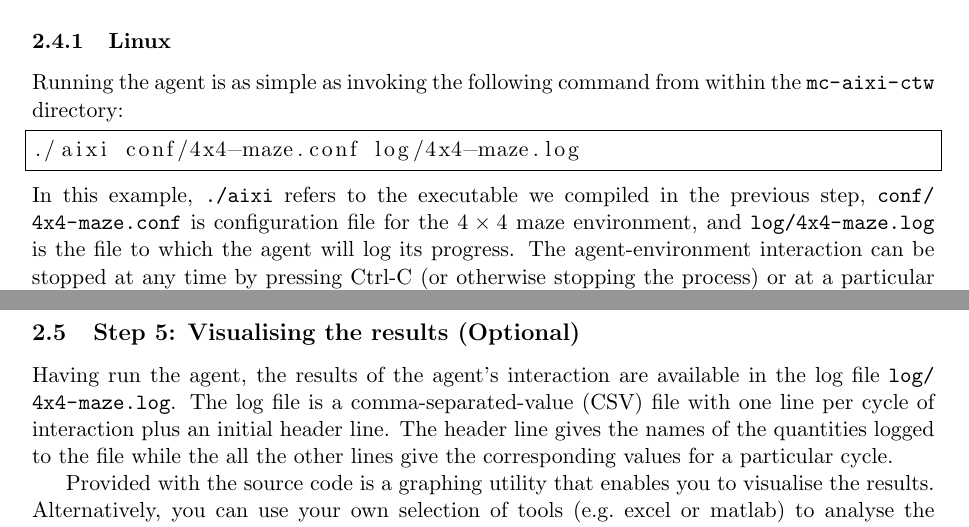
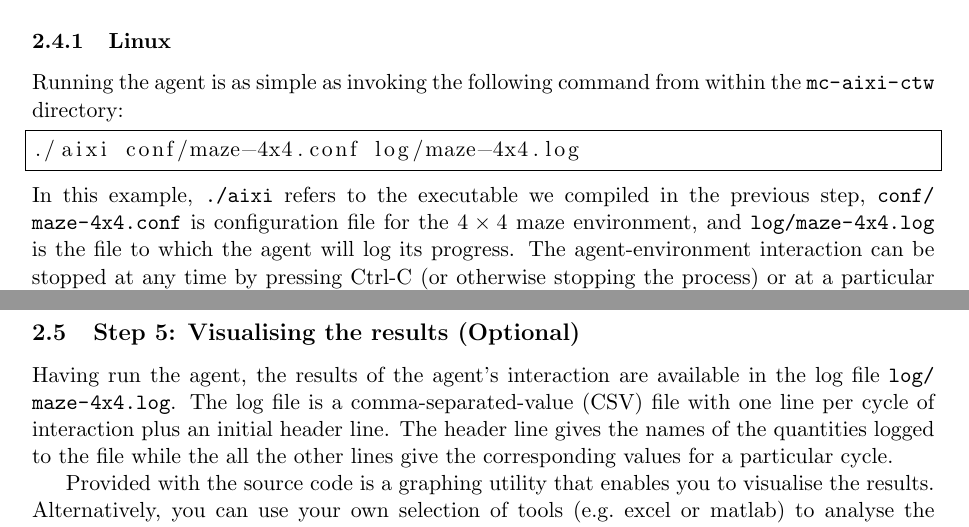
Before and after one commit to moridinamael/mc-aixi, a LaTeX paper (tutorial/tutorial.tex): two parts of pages 5 and 8 of 15, joined at a grey line, cut so that both start at the same text. Compiled offline with pdfLaTeX.

Commit message:
Used the existing maze-4x4 instead of 4x4-maze.

```diff
--- a/tutorial/tutorial.tex
+++ b/tutorial/tutorial.tex
@@ -122,9 +122,9 @@ In order to run the code and have it do something useful, it is necessary to spe
 \subsubsection{Linux}
 Running the agent is as simple as invoking the following command from within the \path{mc-aixi-ctw} directory:
 \begin{lstlisting}[frame=single]
-./aixi conf/4x4-maze.conf log/4x4-maze.log
+./aixi conf/maze-4x4.conf log/maze-4x4.log
 \end{lstlisting}
-In this example, \path{./aixi} refers to the executable we compiled in the previous step, \path{conf/4x4-maze.conf} is  configuration file for the $4 \times 4$ maze environment, and \path{log/4x4-maze.log} is the file to which the agent will log its progress. The agent-environment interaction can be stopped at any time by pressing Ctrl-C (or otherwise stopping the process) or at a particular time using certain configuration options (see section \ref{sec:options}).
+In this example, \path{./aixi} refers to the executable we compiled in the previous step, \path{conf/maze-4x4.conf} is  configuration file for the $4 \times 4$ maze environment, and \path{log/maze-4x4.log} is the file to which the agent will log its progress. The agent-environment interaction can be stopped at any time by pressing Ctrl-C (or otherwise stopping the process) or at a particular time using certain configuration options (see section \ref{sec:options}).
 
 
 \subsubsection{Windows}
@@ -154,7 +154,7 @@ The first argument gives the configuration file for the environment while the se
 
 
 \subsection{Step 5: Visualising the results (Optional)}
-Having run the agent, the results of the agent's interaction are available in the log file \path{log/4x4-maze.log}. The log file is a comma-separated-value (CSV) file with one line per cycle of interaction plus an initial header line. The header line gives the names of the quantities logged to the file while the all the other lines give the corresponding values for a particular cycle.
+Having run the agent, the results of the agent's interaction are available in the log file \path{log/maze-4x4.log}. The log file is a comma-separated-value (CSV) file with one line per cycle of interaction plus an initial header line. The header line gives the names of the quantities logged to the file while the all the other lines give the corresponding values for a particular cycle.
 
 Provided with the source code is a graphing utility that enables you to visualise the results. Alternatively, you can use your own selection of tools (e.g.~excel or matlab) to analyse the data. The graphing utility has certain prerequisites in addition to those of the agent, these are detailed in section \ref{sec:prerequisites}. Running the graphing utility is simply a matter of invoking the following command
 \begin{lstlisting}[frame=single]
```
